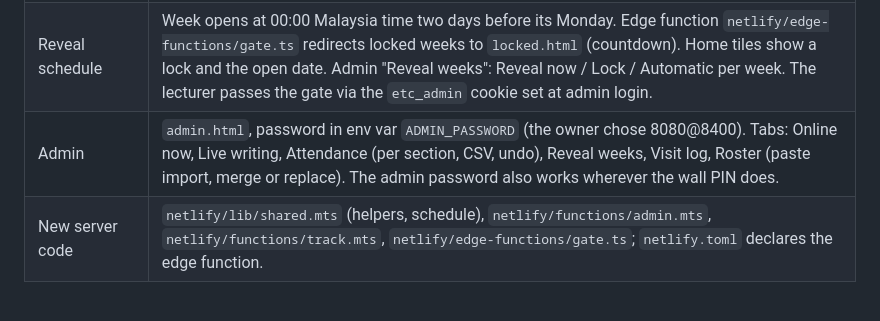
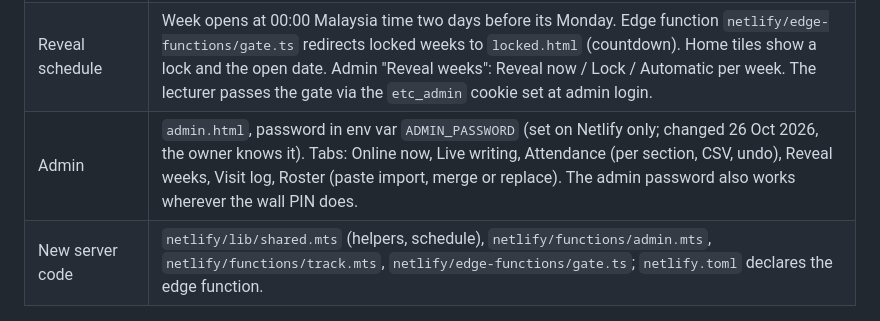
Before and after one commit to Faharol/Educrafters, a Markdown page: HANDOFF.md, the part around the change. Drawn GitHub-style.

Commit message:
Handoff: admin password no longer written in the repo
Co-Authored-By: Claude Opus 5.5 <noreply@anthropic.com>
Claude-Session: https://claude.ai/code/session_01FXrit7Tb6cUNy8VrvqxPzb

```diff
--- a/HANDOFF.md
+++ b/HANDOFF.md
@@ -66,7 +66,7 @@ The owner asked to hold the Netlify deploy until more changes are ready, then pu
 | Presence + visits | Heartbeat every 30 s from home, wall and week pages. Admin "Online now" lists everyone seen in the last 90 s, grouped by section, with page and time on. Visit log: one row per browser session per day, named once the student identifies. |
 | Live writing | Every write pad syncs about 2 s after typing stops; admin "Live writing" shows the latest text per student per pad, refreshing every 5 s, with snapshots every 3 minutes (click a card for history) and CSV. |
 | Reveal schedule | Week opens at 00:00 Malaysia time two days before its Monday. Edge function `netlify/edge-functions/gate.ts` redirects locked weeks to `locked.html` (countdown). Home tiles show a lock and the open date. Admin "Reveal weeks": Reveal now / Lock / Automatic per week. The lecturer passes the gate via the `etc_admin` cookie set at admin login. |
-| Admin | `admin.html`, password in env var `ADMIN_PASSWORD` (the owner chose 8080@8400). Tabs: Online now, Live writing, Attendance (per section, CSV, undo), Reveal weeks, Visit log, Roster (paste import, merge or replace). The admin password also works wherever the wall PIN does. |
+| Admin | `admin.html`, password in env var `ADMIN_PASSWORD` (set on Netlify only; changed 26 Oct 2026, the owner knows it). Tabs: Online now, Live writing, Attendance (per section, CSV, undo), Reveal weeks, Visit log, Roster (paste import, merge or replace). The admin password also works wherever the wall PIN does. |
 | New server code | `netlify/lib/shared.mts` (helpers, schedule), `netlify/functions/admin.mts`, `netlify/functions/track.mts`, `netlify/edge-functions/gate.ts`; `netlify.toml` declares the edge function. |
 
 ### Deploy checklist (one push when the owner says go)
```
